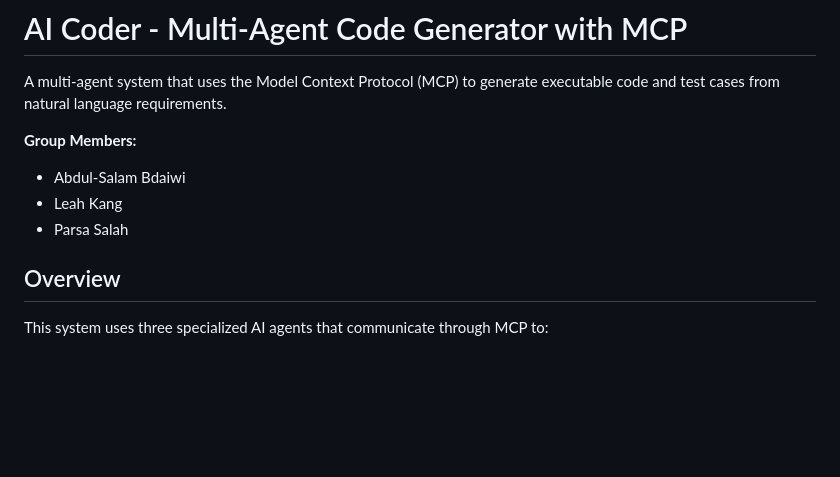
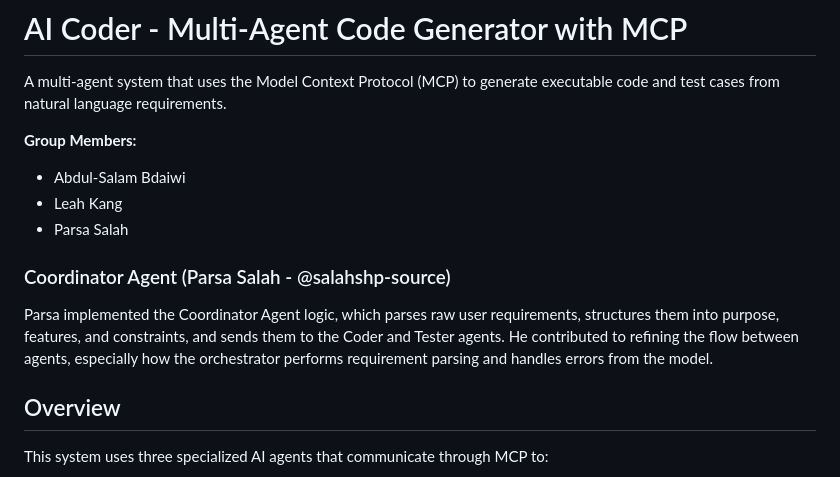
Before and after one commit to bdaiwia-cmyk/final-project_inf119, a Markdown page: README.md, the part around the change. Drawn GitHub-style; blank space fills up the shorter version.

Commit message:
Add documentation for coordinator agent (Parsa Salah)

```diff
--- a/README.md
+++ b/README.md
@@ -6,6 +6,10 @@ A multi-agent system that uses the Model Context Protocol (MCP) to generate exec
 - Abdul-Salam Bdaiwi
 - Leah Kang
 - Parsa Salah
+
+### Coordinator Agent (Parsa Salah - @salahshp-source)
+
+Parsa implemented the Coordinator Agent logic, which parses raw user requirements, structures them into purpose, features, and constraints, and sends them to the Coder and Tester agents. He contributed to refining the flow between agents, especially how the orchestrator performs requirement parsing and handles errors from the model.
 
 ## Overview
 
```
